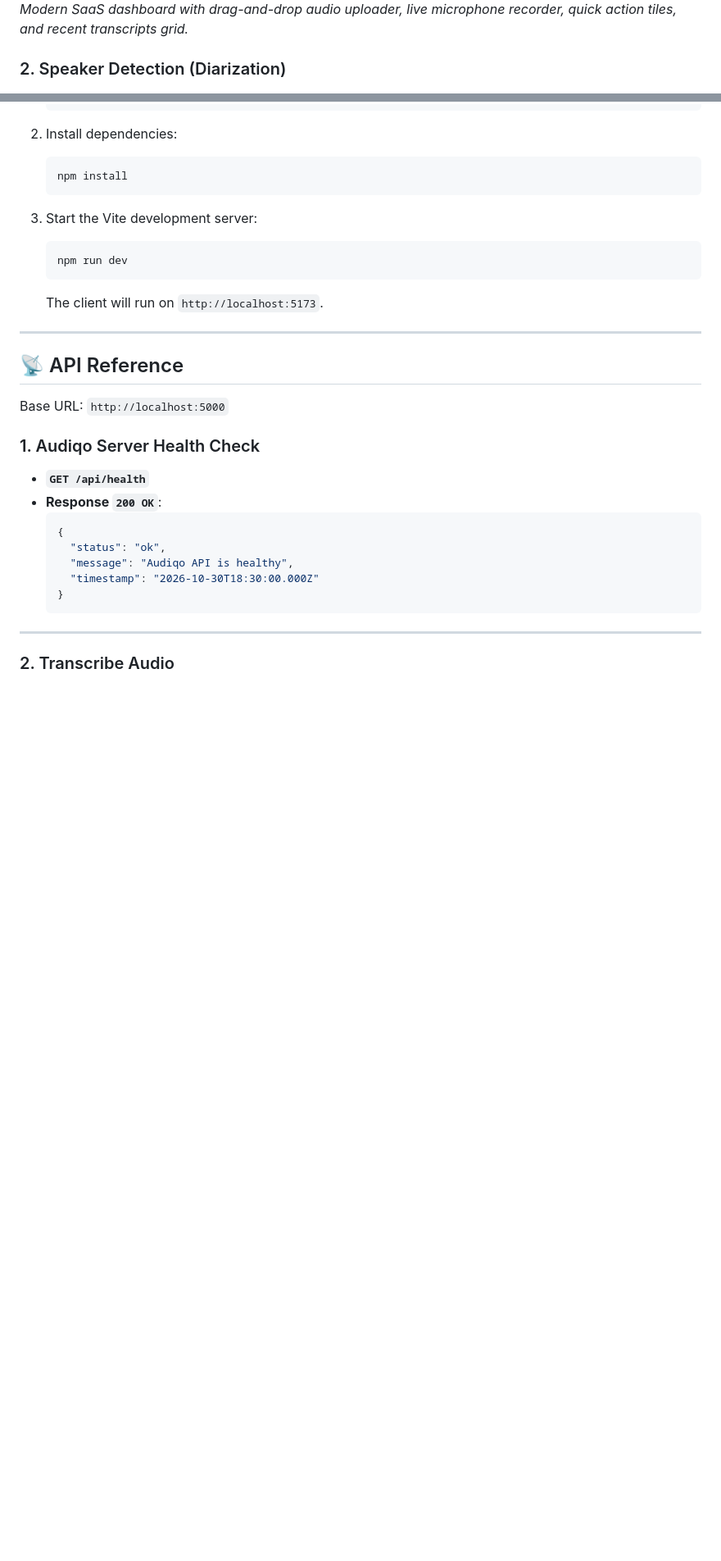
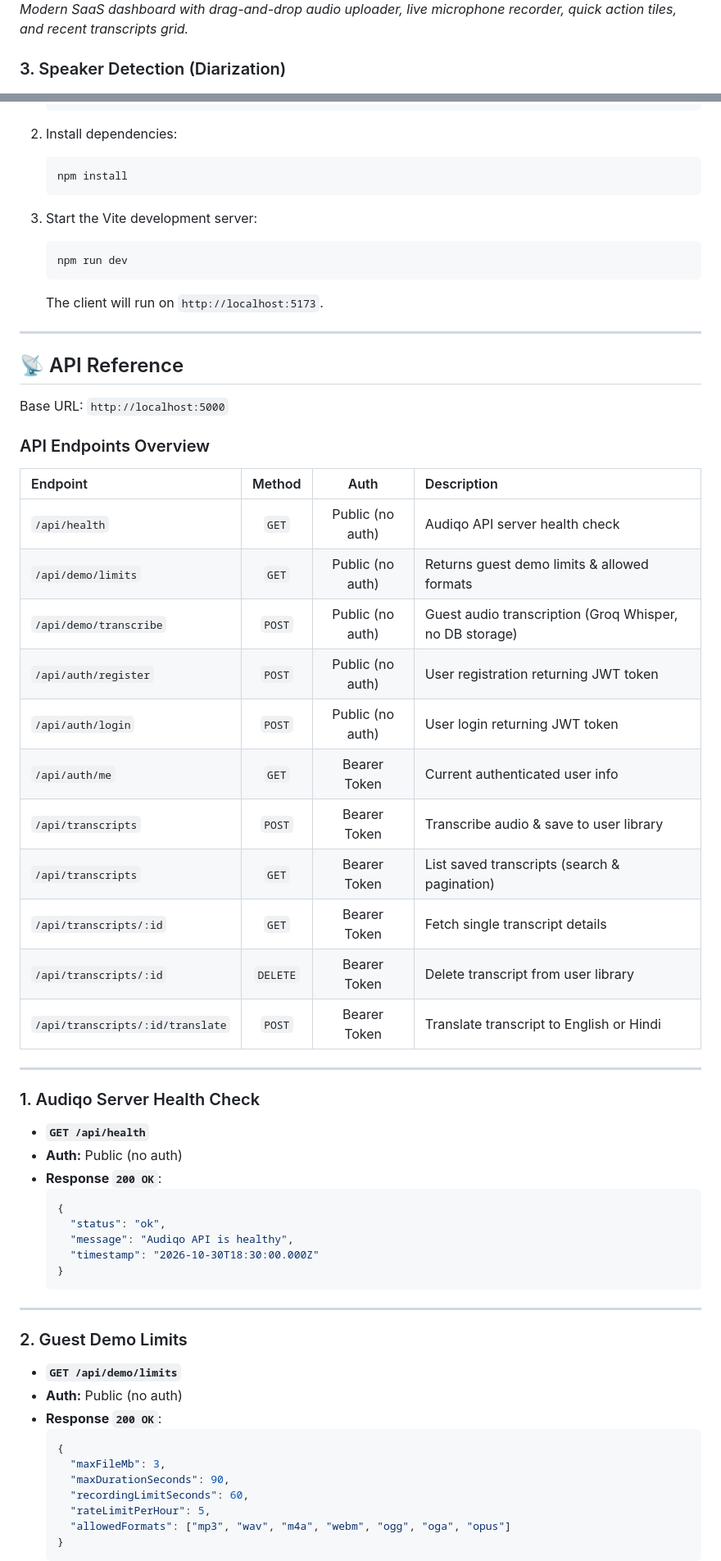
Before and after one commit to Anamikakathait12/audio-transcriber-mern, a Markdown page: README.md, 2 parts joined by grey strips. Shown at 82% size. Rendered like a GitHub page; blank space fills up the shorter version.

````diff
--- a/README.md
+++ b/README.md
@@ -10,7 +34,7 @@
 ![Audiqo Dashboard](docs/screenshots/dashboard.png)
 *Modern SaaS dashboard with drag-and-drop audio uploader, live microphone recorder, quick action tiles, and recent transcripts grid.*
 
-### 2. Speaker Detection (Diarization)
+### 3. Speaker Detection (Diarization)
 ![Audiqo Speaker Detection](docs/screenshots/speakers.png)
 *Automatic multi-speaker detection powered by AssemblyAI, displaying color-coded avatars, speaker labels, timestamps, and chat-style bubbles.*
 
@@ -173,8 +208,27 @@ Before running the application, make sure you have:
 
 Base URL: `http://localhost:5000`
 
+### API Endpoints Overview
+
+| Endpoint | Method | Auth | Description |
+| :--- | :---: | :---: | :--- |
+| `/api/health` | `GET` | Public (no auth) | Audiqo API server health check |
+| `/api/demo/limits` | `GET` | Public (no auth) | Returns guest demo limits & allowed formats |
+| `/api/demo/transcribe` | `POST` | Public (no auth) | Guest audio transcription (Groq Whisper, no DB storage) |
+| `/api/auth/register` | `POST` | Public (no auth) | User registration returning JWT token |
+| `/api/auth/login` | `POST` | Public (no auth) | User login returning JWT token |
+| `/api/auth/me` | `GET` | Bearer Token | Current authenticated user info |
+| `/api/transcripts` | `POST` | Bearer Token | Transcribe audio & save to user library |
+| `/api/transcripts` | `GET` | Bearer Token | List saved transcripts (search & pagination) |
+| `/api/transcripts/:id` | `GET` | Bearer Token | Fetch single transcript details |
+| `/api/transcripts/:id` | `DELETE` | Bearer Token | Delete transcript from user library |
+| `/api/transcripts/:id/translate` | `POST` | Bearer Token | Translate transcript to English or Hindi |
+
+---
+
 ### 1. Audiqo Server Health Check
 - **`GET /api/health`**
+- **Auth:** Public (no auth)
 - **Response `200 OK`**:
   ```json
   {
@@ -186,4 +240,17 @@ Base URL: `http://localhost:5000`
 
 ---
 
-### 2. Transcribe Audio
+### 2. Guest Demo Limits
+- **`GET /api/demo/limits`**
+- **Auth:** Public (no auth)
+- **Response `200 OK`**:
+  ```json
+  {
+    "maxFileMb": 3,
+    "maxDurationSeconds": 90,
+    "recordingLimitSeconds": 60,
+    "rateLimitPerHour": 5,
+    "allowedFormats": ["mp3", "wav", "m4a", "webm", "ogg", "oga", "opus"]
+  }
+  ```
+
````
Also changed, not shown: other parts of README.md (+77 -10 lines), docs/screenshots/landing.png (added), 12 other files.
